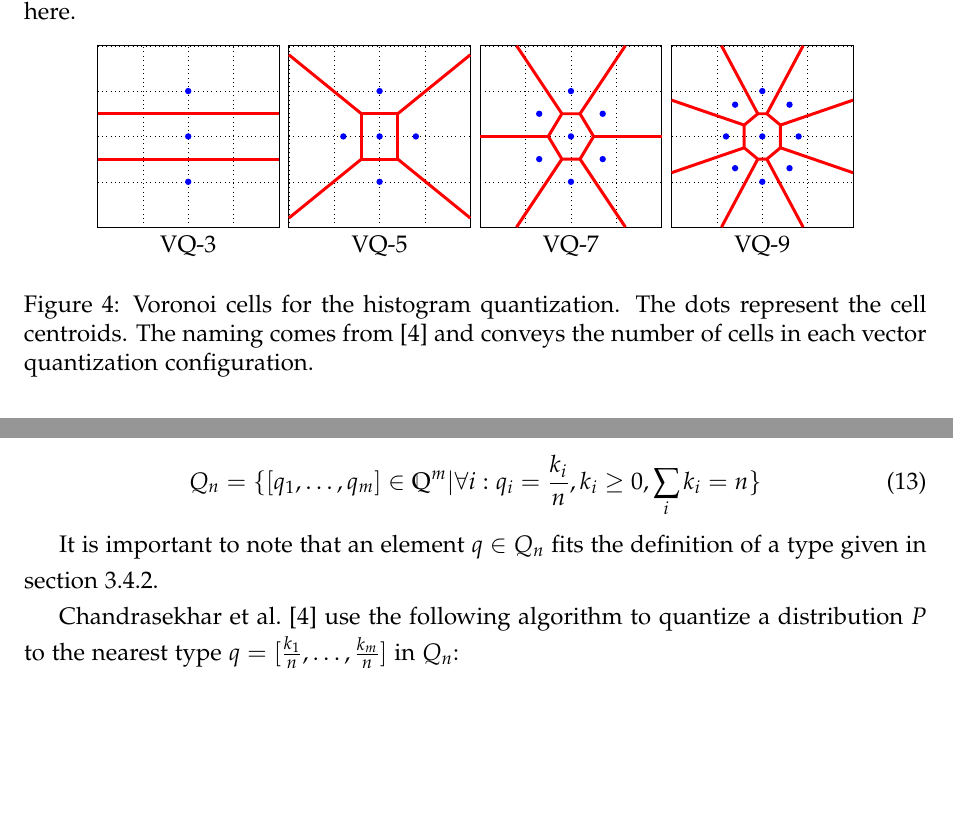
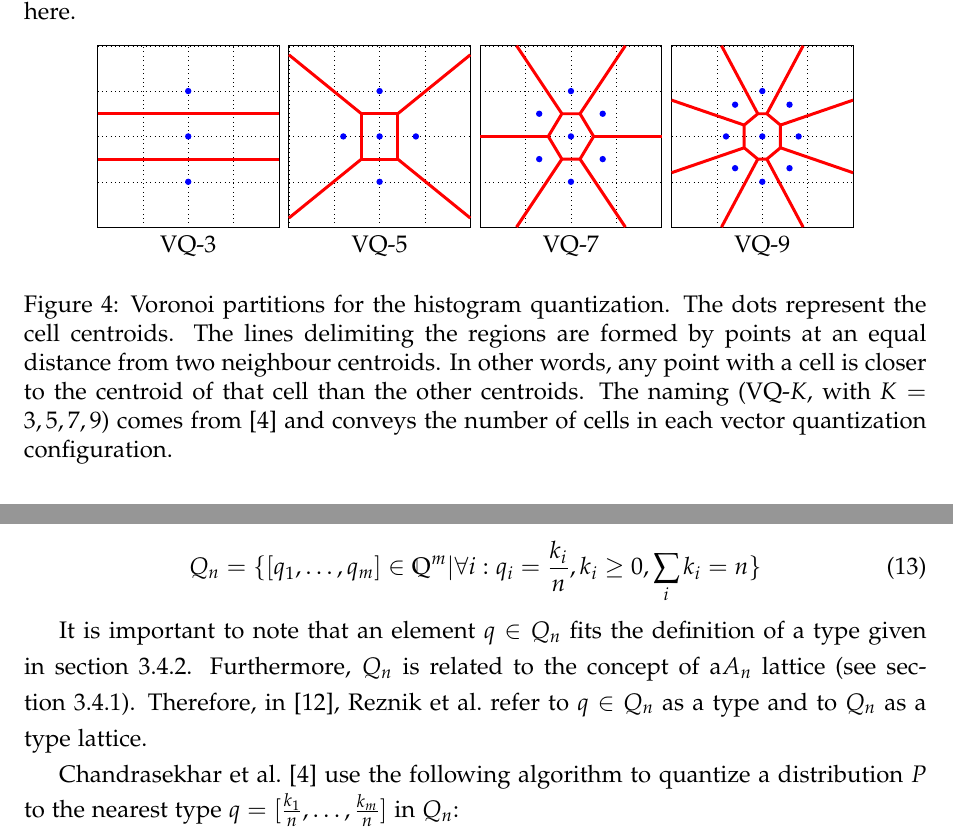
Before and after one commit to crackofdusk/mobile-visual-search, a LaTeX document (report.tex, which reads tex/feature-descriptor.tex): two parts of pages 9 and 10 of 16, joined at a grey line, cut so that both start at the same text, the shorter picture padded with empty space. Compiled offline with pdfLaTeX.

Commit message:
Add clarifications.

```diff
--- a/tex/feature-descriptor.tex
+++ b/tex/feature-descriptor.tex
@@ -126,7 +126,7 @@ Chandrasekhar et al.\ also evaluate and discuss the performance of the different
         \draw (0,-2) node[below] {VQ-9};
     \end{tikzpicture}
     \caption{
-        Voronoi cells for the histogram quantization. The dots represent the cell centroids. The naming comes from \cite{chog2011} and conveys the number of cells in each vector quantization configuration.
+        Voronoi partitions for the histogram quantization. The dots represent the cell centroids. The lines delimiting the regions are formed by points at an equal distance from two neighbour centroids. In other words, any point with a cell is closer to the centroid of that cell than the other centroids. The naming (VQ-$K$, with $K=3,5,7,9$) comes from \cite{chog2011} and conveys the number of cells in each vector quantization configuration.
         \label{fig:voronoi_regions}
     }
 \end{figure}
@@ -167,7 +168,7 @@ Chandrasekhar et al.\ \cite{chog2011} propose the following codebook:
     Q_n = \{ [q_1,\ldots,q_m] \in \mathbb{Q}^m | \forall i: q_i = \frac{k_i}{n}, k_i \geq 0, \sum_i k_i = n \}
 \end{equation}
 
-It is important to note that an element $q \in Q_n$ fits the definition of a type given in section~\ref{sec:types}.
+It is important to note that an element $q \in Q_n$ fits the definition of a type given in section~\ref{sec:types}. Furthermore, $Q_n$ is related to the concept of a$A_n$ lattice (see section~\ref{sec:lattices}). Therefore, in \cite{fastchog}, Reznik et al.\ refer to $q \in Q_n$ as a type and to $Q_n$ as a type lattice.
 
 Chandrasekhar et al.\ \cite{chog2011} use the following algorithm to quantize a distribution $P$ to the nearest type $q = [\frac{k_1}{n},\ldots,\frac{k_m}{n}]$ in $Q_n$:
 \begin{enumerate}
```
Also changed, not shown: tex/feature-descriptor.tex (1 more changed lines).
